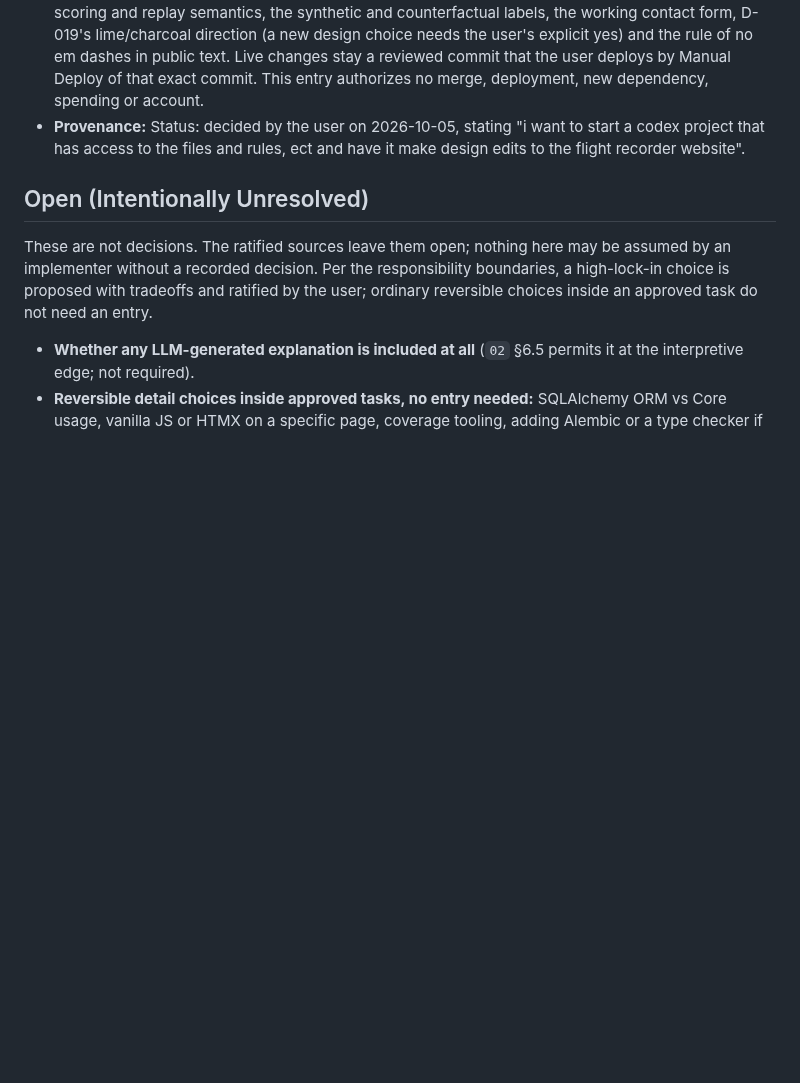
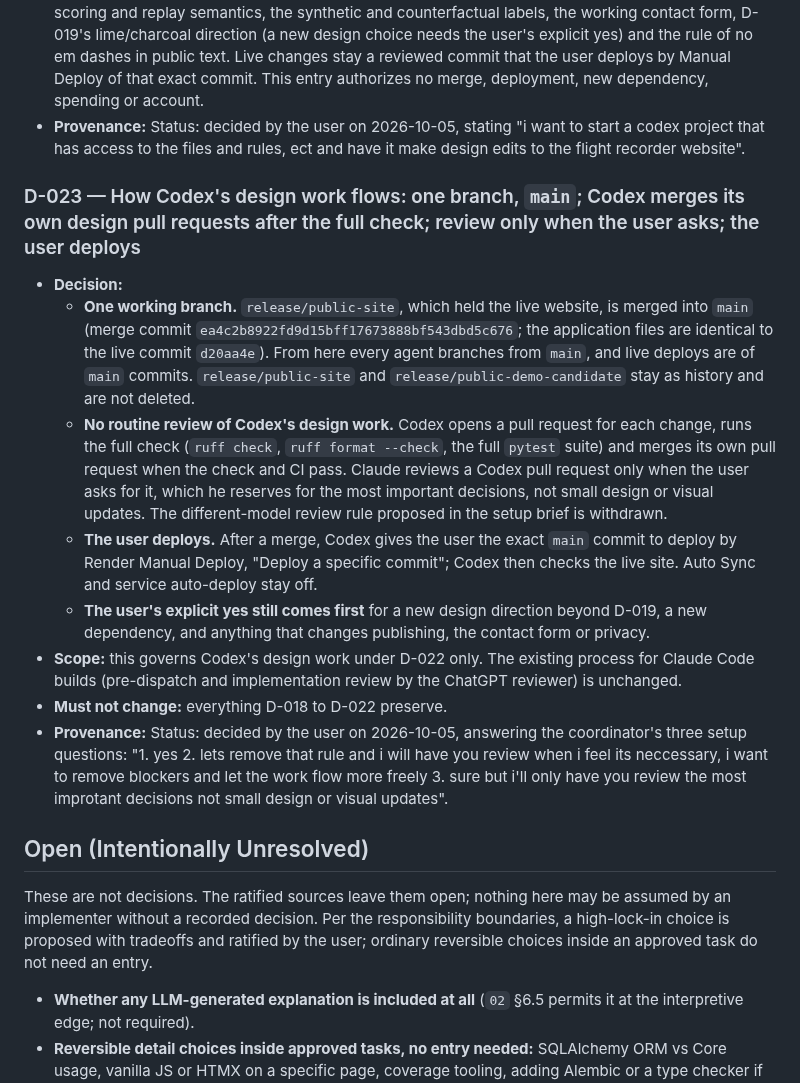
Before and after one commit to e-skora/flight-recorder, a Markdown page: DECISIONS.md, the part around the change. Rendered like a GitHub page; blank space fills up the shorter version.

Commit message:
D-023: Codex design flow (main only, self-merge after full check, review on request, user deploys); STATE records the merge

```diff
--- a/DECISIONS.md
+++ b/DECISIONS.md
@@ -203,6 +203,17 @@
 - **Must not change:** D-018 to D-021 in full, including the read-only boundary, the snapshot identity, scoring and replay semantics, the synthetic and counterfactual labels, the working contact form, D-019's lime/charcoal direction (a new design choice needs the user's explicit yes) and the rule of no em dashes in public text. Live changes stay a reviewed commit that the user deploys by Manual Deploy of that exact commit. This entry authorizes no merge, deployment, new dependency, spending or account.
 - **Provenance:** Status: decided by the user on 2026-10-05, stating "i want to start a codex project that has access to the files and rules, ect and have it make design edits to the flight recorder website".
 
+### D-023 — How Codex's design work flows: one branch, `main`; Codex merges its own design pull requests after the full check; review only when the user asks; the user deploys
+
+- **Decision:**
+  - **One working branch.** `release/public-site`, which held the live website, is merged into `main` (merge commit `ea4c2b8922fd9d15bff17673888bf543dbd5c676`; the application files are identical to the live commit `d20aa4e`). From here every agent branches from `main`, and live deploys are of `main` commits. `release/public-site` and `release/public-demo-candidate` stay as history and are not deleted.
+  - **No routine review of Codex's design work.** Codex opens a pull request for each change, runs the full check (`ruff check`, `ruff format --check`, the full `pytest` suite) and merges its own pull request when the check and CI pass. Claude reviews a Codex pull request only when the user asks for it, which he reserves for the most important decisions, not small design or visual updates. The different-model review rule proposed in the setup brief is withdrawn.
+  - **The user deploys.** After a merge, Codex gives the user the exact `main` commit to deploy by Render Manual Deploy, "Deploy a specific commit"; Codex then checks the live site. Auto Sync and service auto-deploy stay off.
+  - **The user's explicit yes still comes first** for a new design direction beyond D-019, a new dependency, and anything that changes publishing, the contact form or privacy.
+- **Scope:** this governs Codex's design work under D-022 only. The existing process for Claude Code builds (pre-dispatch and implementation review by the ChatGPT reviewer) is unchanged.
+- **Must not change:** everything D-018 to D-022 preserve.
+- **Provenance:** Status: decided by the user on 2026-10-05, answering the coordinator's three setup questions: "1. yes 2. lets remove that rule and i will have you review when i feel its neccessary, i want to remove blockers and let the work flow more freely 3. sure but i'll only have you review the most improtant decisions not small design or visual updates".
+
 ## Open (Intentionally Unresolved)
 
 These are not decisions. The ratified sources leave them open; nothing here may be assumed by an implementer without a recorded decision. Per the responsibility boundaries, a high-lock-in choice is proposed with tradeoffs and ratified by the user; ordinary reversible choices inside an approved task do not need an entry.
```
Also changed, not shown: STATE.md (+1 -1 lines).
